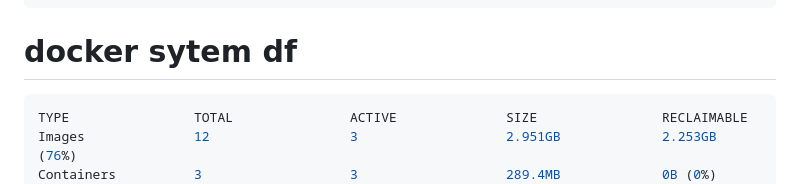
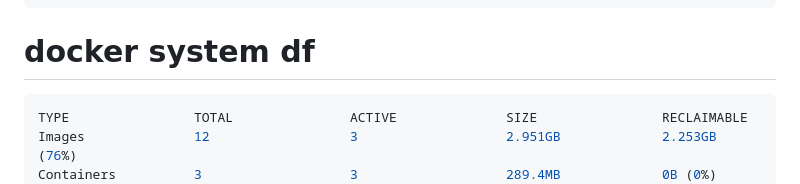
Before and after one commit to srihariprasad-r/docker-code, a Markdown page: vault/README.md, the part around the change. Rendered like a GitHub page.

````diff
--- a/vault/README.md
+++ b/vault/README.md
@@ -167,7 +167,7 @@ b6be9fa77770        vault-demo          1.57%               30.09MiB / 3.856GiB
 27518d035749        vault_db_1          0.00%               10.98MiB / 3.856GiB   0.28%               3.27kB / 1.94kB     7.93MB / 229kB      10
 ```
 
-# docker sytem df
+# docker system df
 
 ```sh
 TYPE                TOTAL               ACTIVE              SIZE                RECLAIMABLE
````
